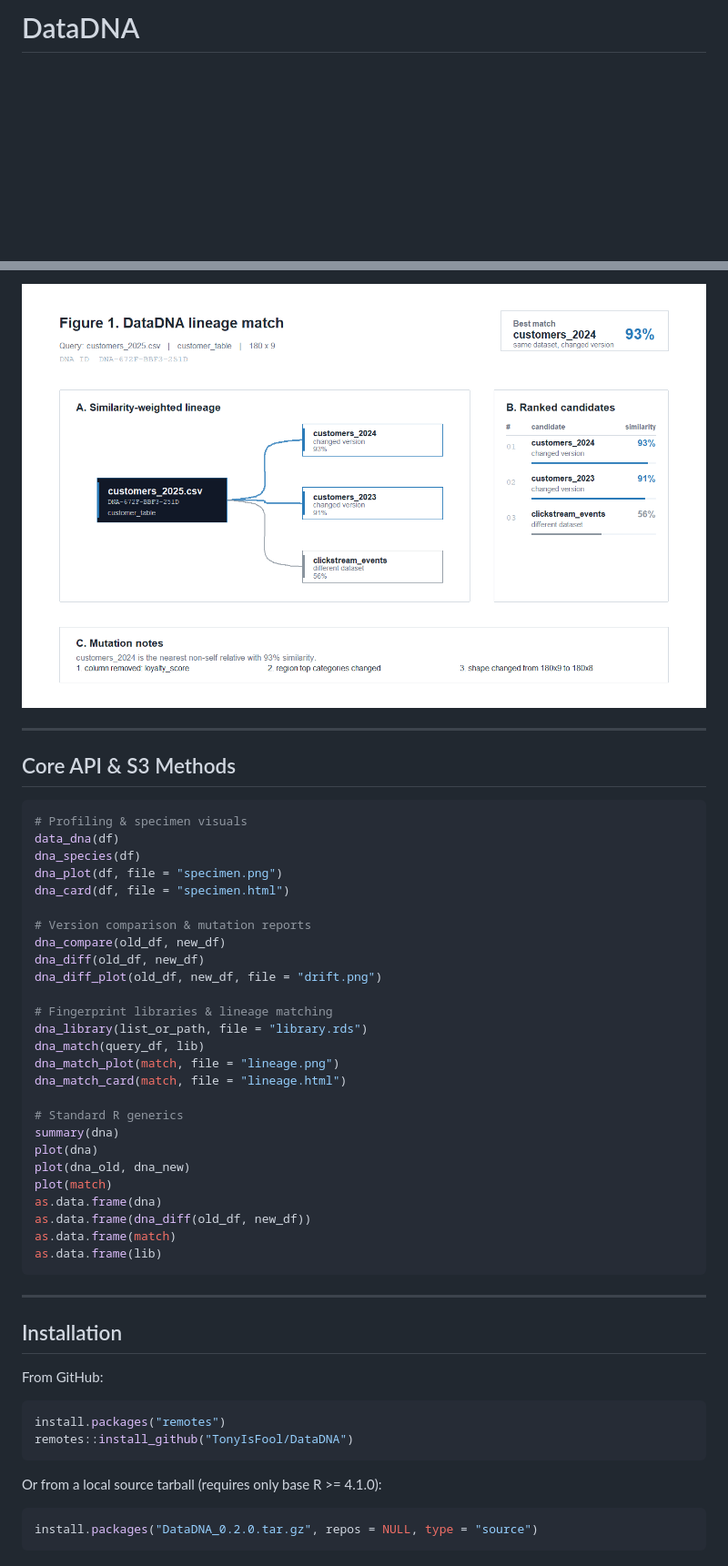
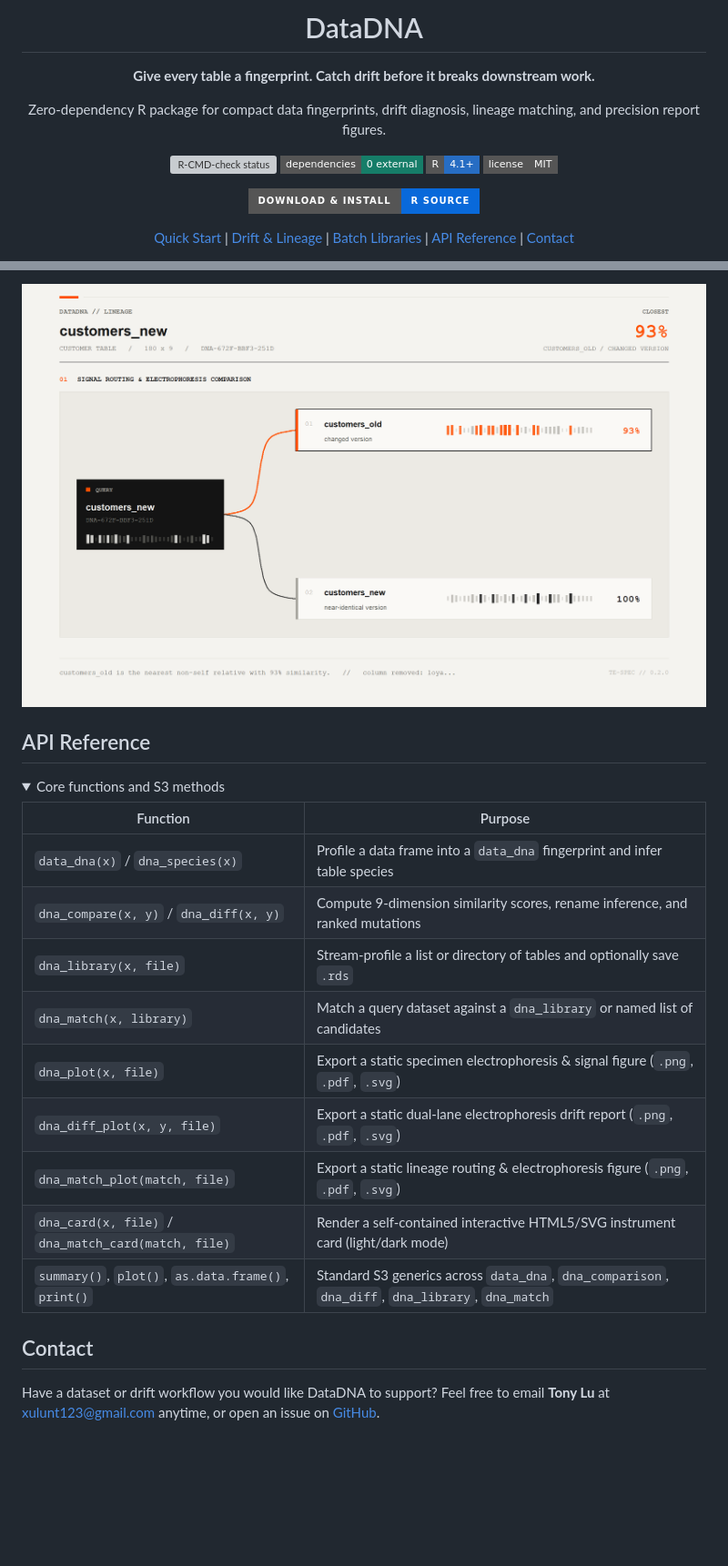
Before and after one commit to TonyIsFool/DataDNA, a Markdown page: README.md, 2 parts joined by grey strips. Shown at 91% size. GitHub-like rendering; pictures changed too: man/figures/dna-match-plot.png; folded sections open; badges without logos; blank space fills up the shorter version; grey boxes are pictures that could not be loaded.

````diff
--- a/README.md
+++ b/README.md
@@ -1,2 +1,14 @@
-# DataDNA
+<div align="center">
+<h1>DataDNA</h1>
+<p><strong>Give every table a fingerprint. Catch drift before it breaks downstream work.</strong></p>
+<p>Zero-dependency R package for compact data fingerprints, drift diagnosis, lineage matching, and precision report figures.</p>
+<p>
+  <a href="https://github.com/TonyIsFool/DataDNA/actions/workflows/R-CMD-check.yaml"><img src="https://img.shields.io/github/actions/workflow/status/TonyIsFool/DataDNA/R-CMD-check.yaml?style=flat-square&label=R-CMD-check" alt="R-CMD-check status"></a>
+  <img src="https://img.shields.io/badge/dependencies-0_external-167D68?style=flat-square" alt="Zero external R package dependencies">
+  <img src="https://img.shields.io/badge/R-4.1%2B-276DC3?style=flat-square" alt="R 4.1 or later">
+  <a href="LICENSE"><img src="https://img.shields.io/badge/license-MIT-555555?style=flat-square" alt="MIT license"></a>
+</p>
+<p><a href="#download-and-install"><img src="https://img.shields.io/badge/Download_%26_Install-R_source-0969DA?style=for-the-badge" alt="Download and install the R source package"></a></p>
+<p><a href="#quick-start">Quick Start</a> | <a href="#drift-and-lineage">Drift &amp; Lineage</a> | <a href="#batch-libraries">Batch Libraries</a> | <a href="#api-reference">API Reference</a> | <a href="#contact">Contact</a></p>
+</div>
 
@@ -80,52 +128,27 @@ dna_match_plot(match, file = "lineage.png")
 
 ![DataDNA Lineage Match](man/figures/dna-match-plot.png)
 
----
+## API Reference
 
-## Core API & S3 Methods
+<details>
+<summary>Core functions and S3 methods</summary>
 
-```r
-# Profiling & specimen visuals
-data_dna(df)
-dna_species(df)
-dna_plot(df, file = "specimen.png")
-dna_card(df, file = "specimen.html")
+| Function | Purpose |
+| --- | --- |
+| `data_dna(x)` / `dna_species(x)` | Profile a data frame into a `data_dna` fingerprint and infer table species |
+| `dna_compare(x, y)` / `dna_diff(x, y)` | Compute 9-dimension similarity scores, rename inference, and ranked mutations |
+| `dna_library(x, file)` | Stream-profile a list or directory of tables and optionally save `.rds` |
+| `dna_match(x, library)` | Match a query dataset against a `dna_library` or named list of candidates |
+| `dna_plot(x, file)` | Export a static specimen electrophoresis &amp; signal figure (`.png`, `.pdf`, `.svg`) |
+| `dna_diff_plot(x, y, file)` | Export a static dual-lane electrophoresis drift report (`.png`, `.pdf`, `.svg`) |
+| `dna_match_plot(match, file)` | Export a static lineage routing &amp; electrophoresis figure (`.png`, `.pdf`, `.svg`) |
+| `dna_card(x, file)` / `dna_match_card(match, file)` | Render a self-contained interactive HTML5/SVG instrument card (light/dark mode) |
+| `summary()`, `plot()`, `as.data.frame()`, `print()` | Standard S3 generics across `data_dna`, `dna_comparison`, `dna_diff`, `dna_library`, `dna_match` |
 
-# Version comparison & mutation reports
-dna_compare(old_df, new_df)
-dna_diff(old_df, new_df)
-dna_diff_plot(old_df, new_df, file = "drift.png")
+</details>
 
-# Fingerprint libraries & lineage matching
-dna_library(list_or_path, file = "library.rds")
-dna_match(query_df, lib)
-dna_match_plot(match, file = "lineage.png")
-dna_match_card(match, file = "lineage.html")
+## Contact
 
-# Standard R generics
-summary(dna)
-plot(dna)
-plot(dna_old, dna_new)
-plot(match)
-as.data.frame(dna)
-as.data.frame(dna_diff(old_df, new_df))
-as.data.frame(match)
-as.data.frame(lib)
-```
-
----
-
-## Installation
-
-From GitHub:
-
-```r
-install.packages("remotes")
-remotes::install_github("TonyIsFool/DataDNA")
-```
-
-Or from a local source tarball (requires only base R >= 4.1.0):
-
-```r
-install.packages("DataDNA_0.2.0.tar.gz", repos = NULL, type = "source")
-```
+Have a dataset or drift workflow you would like DataDNA to support? Feel free to email
+**Tony Lu** at [xulunt123@gmail.com](mailto:xulunt123@gmail.com) anytime, or open an issue on
+[GitHub](https://github.com/TonyIsFool/DataDNA/issues).
````
Also changed, not shown: other parts of README.md (+68 -32 lines), man/figures/dna-diff-plot.png, man/figures/dna-plot.png.
